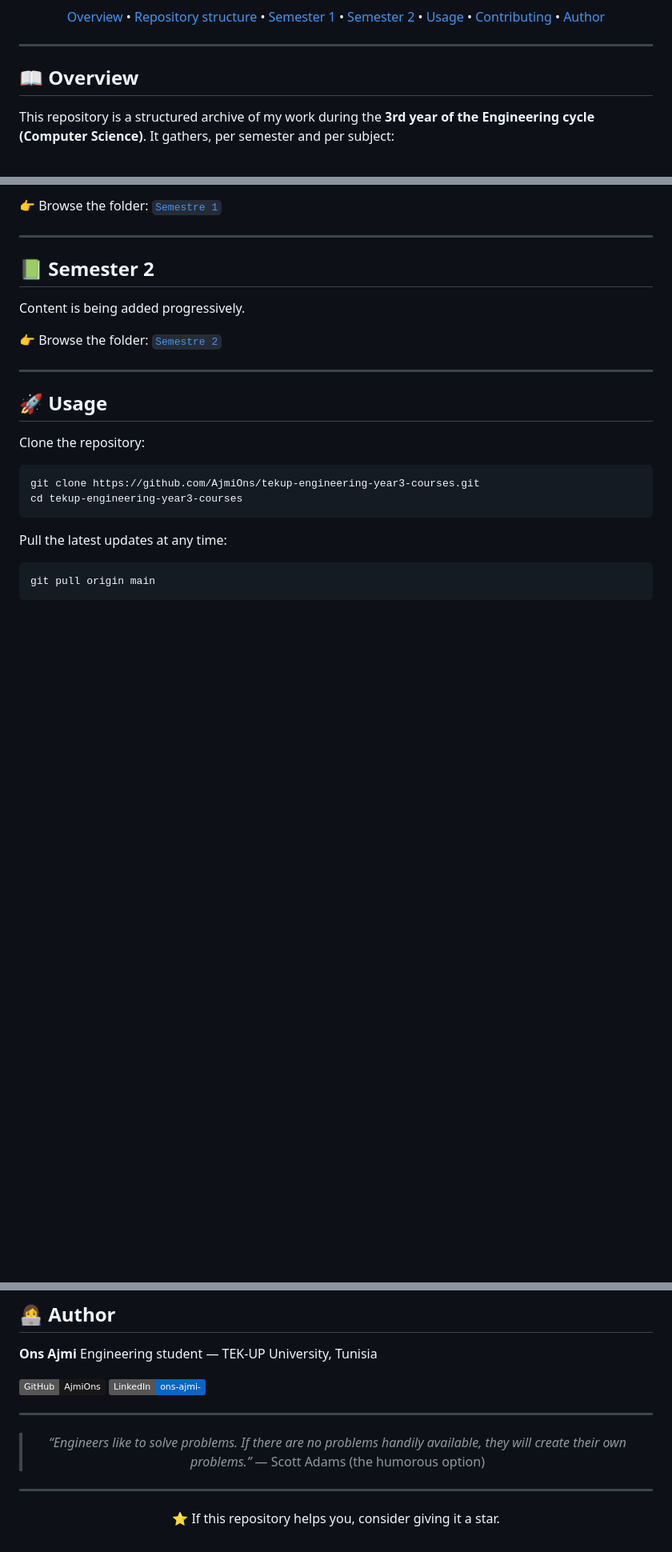
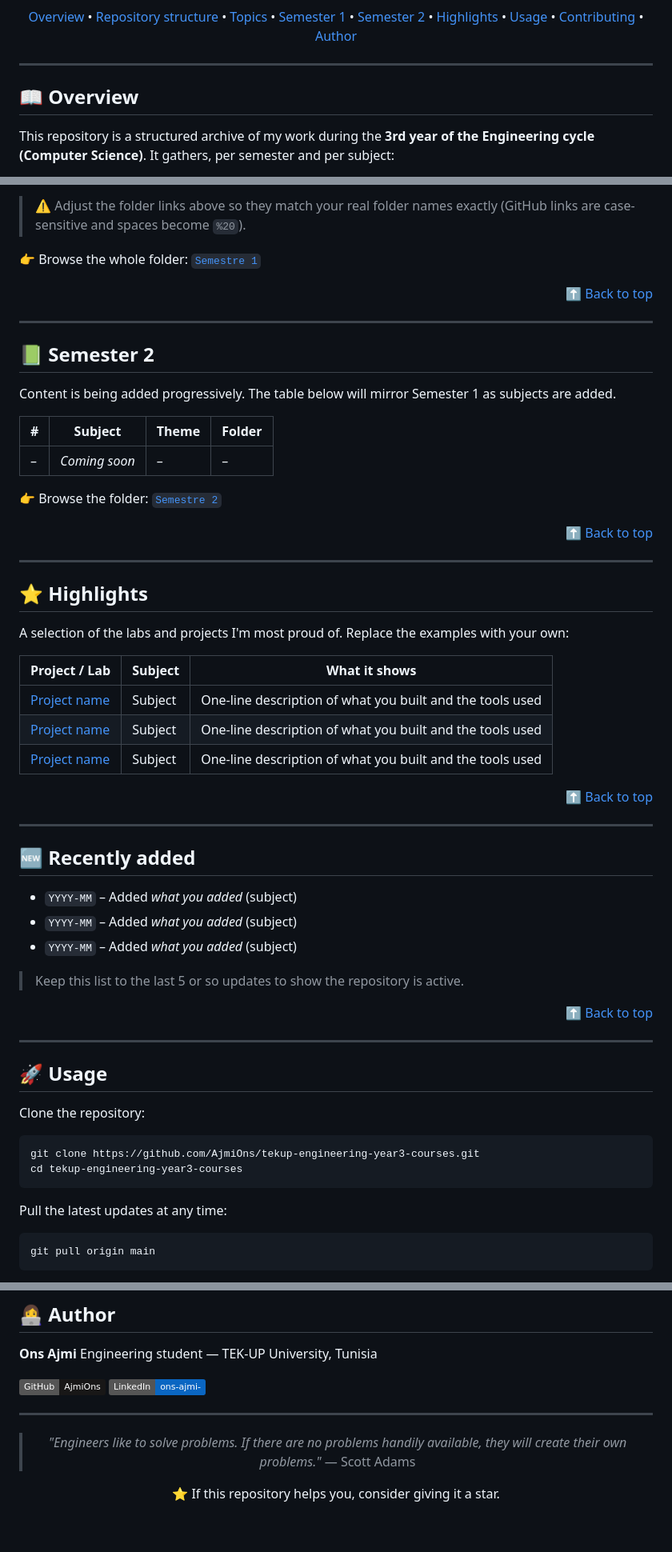
Before and after one commit to AjmiOns/tekup-engineering-year3-courses, a Markdown page: README.md, 3 parts joined by grey strips. Shown at 80% size. GitHub-like rendering; badges without logos; blank space fills up the shorter version.

```diff
--- a/README.md
+++ b/README.md
@@ -11,8 +15,10 @@
 
 [Overview](#-overview) •
 [Repository structure](#-repository-structure) •
+[Topics](#-topics-at-a-glance) •
 [Semester 1](#-semester-1) •
 [Semester 2](#-semester-2) •
+[Highlights](#-highlights) •
 [Usage](#-usage) •
 [Contributing](#-contributing) •
 [Author](#-author)
@@ -74,13 +108,49 @@ Each subject folder follows the same logic so you always know where to look.
 
-👉 Browse the folder: [`Semestre 1`](./Semestre%201)
+> ⚠️ Adjust the folder links above so they match your real folder names exactly (GitHub links are case-sensitive and spaces become `%20`).
+
+👉 Browse the whole folder: [`Semestre 1`](./Semestre%201)
+
+<p align="right"><a href="#top">⬆ Back to top</a></p>
 
 ---
 
 ## 📗 Semester 2
 
-Content is being added progressively.
+Content is being added progressively. The table below will mirror Semester 1 as subjects are added.
+
+| # | Subject | Theme | Folder |
+|---|---------|-------|--------|
+| – | _Coming soon_ | – | – |
 
 👉 Browse the folder: [`Semestre 2`](./Semestre%202)
+
+<p align="right"><a href="#top">⬆ Back to top</a></p>
+
+---
+
+## ⭐ Highlights
+
+A selection of the labs and projects I'm most proud of. Replace the examples with your own:
+
+| Project / Lab | Subject | What it shows |
+|---------------|---------|---------------|
+| [Project name](./path/to/folder) | Subject | One-line description of what you built and the tools used |
+| [Project name](./path/to/folder) | Subject | One-line description of what you built and the tools used |
+| [Project name](./path/to/folder) | Subject | One-line description of what you built and the tools used |
+
+<p align="right"><a href="#top">⬆ Back to top</a></p>
+
+---
+
+## 🆕 Recently added
+
+- `YYYY-MM` – Added _what you added_ (subject)
+- `YYYY-MM` – Added _what you added_ (subject)
+- `YYYY-MM` – Added _what you added_ (subject)
+
+> Keep this list to the last 5 or so updates to show the repository is active.
+
+<p align="right"><a href="#top">⬆ Back to top</a></p>
 
 ---
 
@@ -144,12 +262,8 @@ Engineering student — TEK-UP University, Tunisia
 
 <div align="center">
 
-> *“Engineers like to solve problems. If there are no problems handily available, they will create their own problems.”*
-> — Scott Adams (the humorous option)
-
----
-
-<div align="center">
+> *"Engineers like to solve problems. If there are no problems handily available, they will create their own problems."*
+> — Scott Adams
 
 ⭐ If this repository helps you, consider giving it a star.
 
```
Also changed, not shown: other parts of README.md (+92 -12 lines).
